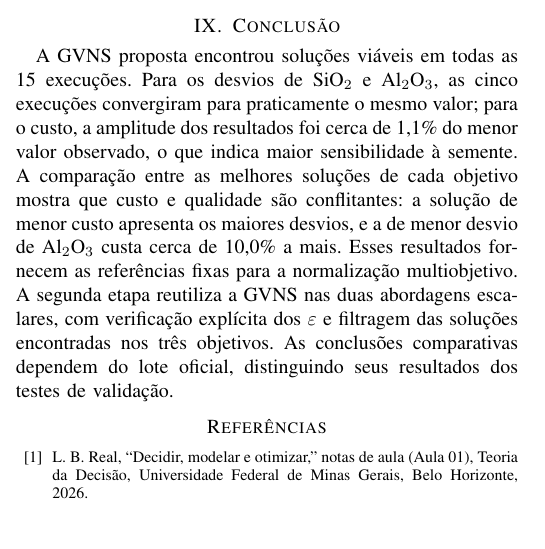
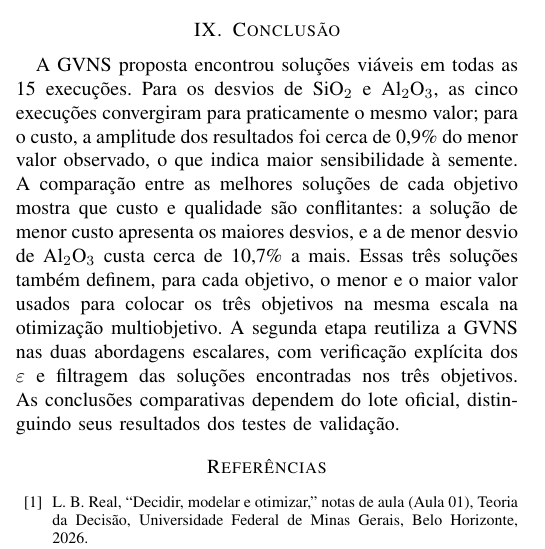
Before and after one commit to jlzht/td-tp, a LaTeX paper (entrega-1.tex): part of one column of page 13 of 14, cut so that both start at the same text, the shorter picture padded with empty space. Compiled offline with pdfLaTeX.

Commit message:
conclusao: frase da normalizacao mais clara e numeros atualizados
Co-Authored-By: Claude Opus 5.5 <noreply@anthropic.com>

```diff
--- a/entrega-1.tex
+++ b/entrega-1.tex
@@ -960,7 +960,7 @@ O conjunto obtido deixa lacunas entre os grupos, por exemplo entre R\$~60{,}84 e
 
 \section{Conclusão}\label{sec:conclusao}
 
-A GVNS proposta encontrou soluções viáveis em todas as 15 execuções. Para os desvios de SiO$_2$ e Al$_2$O$_3$, as cinco execuções convergiram para praticamente o mesmo valor; para o custo, a amplitude dos resultados foi cerca de 1{,}1\% do menor valor observado, o que indica maior sensibilidade à semente. A comparação entre as melhores soluções de cada objetivo mostra que custo e qualidade são conflitantes: a solução de menor custo apresenta os maiores desvios, e a de menor desvio de Al$_2$O$_3$ custa cerca de 10{,}0\% a mais. Esses resultados fornecem as referências fixas para a normalização multiobjetivo. A segunda etapa reutiliza a GVNS nas duas abordagens escalares, com verificação explícita dos $\varepsilon$ e filtragem das soluções encontradas nos três objetivos. As conclusões comparativas dependem do lote oficial, distinguindo seus resultados dos testes de validação.
+A GVNS proposta encontrou soluções viáveis em todas as 15 execuções. Para os desvios de SiO$_2$ e Al$_2$O$_3$, as cinco execuções convergiram para praticamente o mesmo valor; para o custo, a amplitude dos resultados foi cerca de 0{,}9\% do menor valor observado, o que indica maior sensibilidade à semente. A comparação entre as melhores soluções de cada objetivo mostra que custo e qualidade são conflitantes: a solução de menor custo apresenta os maiores desvios, e a de menor desvio de Al$_2$O$_3$ custa cerca de 10{,}7\% a mais. Essas três soluções também definem, para cada objetivo, o menor e o maior valor usados para colocar os três objetivos na mesma escala na otimização multiobjetivo. A segunda etapa reutiliza a GVNS nas duas abordagens escalares, com verificação explícita dos $\varepsilon$ e filtragem das soluções encontradas nos três objetivos. As conclusões comparativas dependem do lote oficial, distinguindo seus resultados dos testes de validação.
 
 \begin{thebibliography}{99}
 
```
